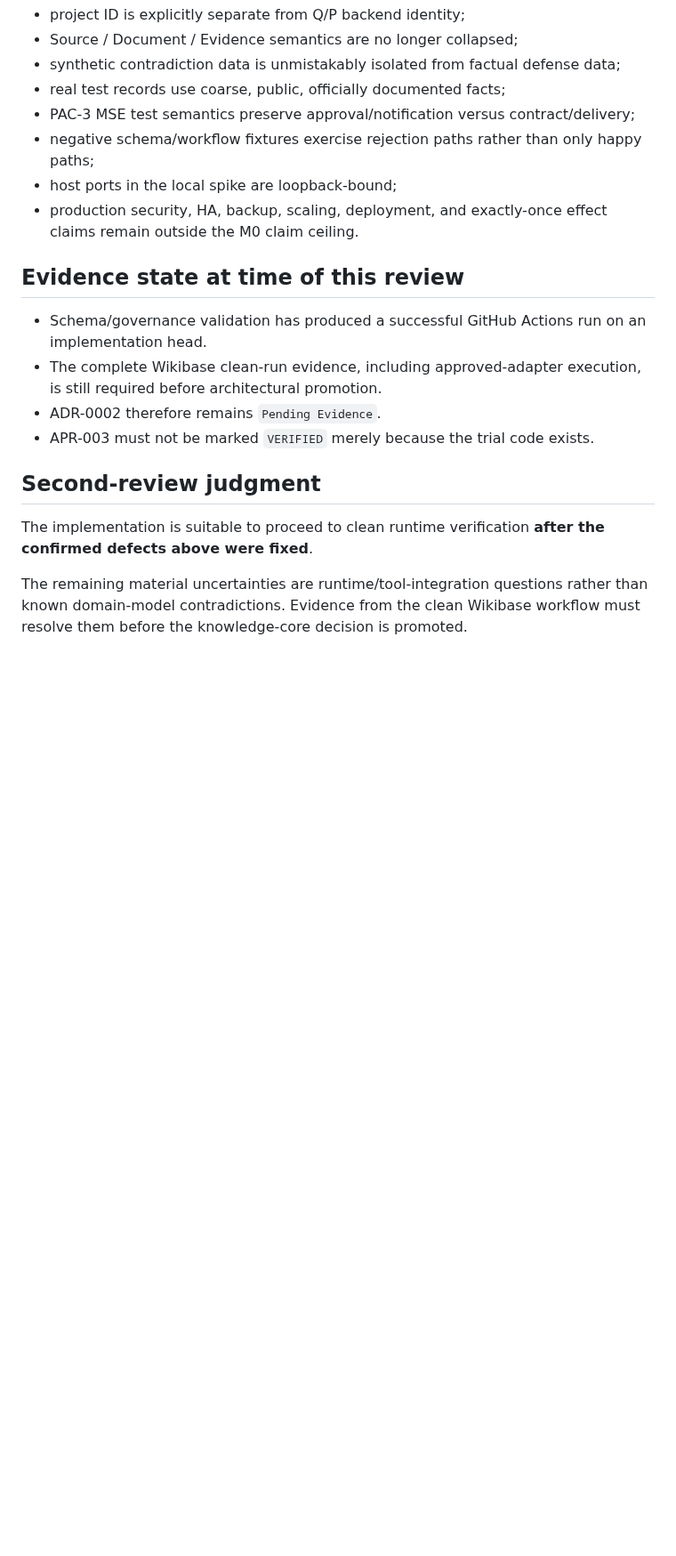
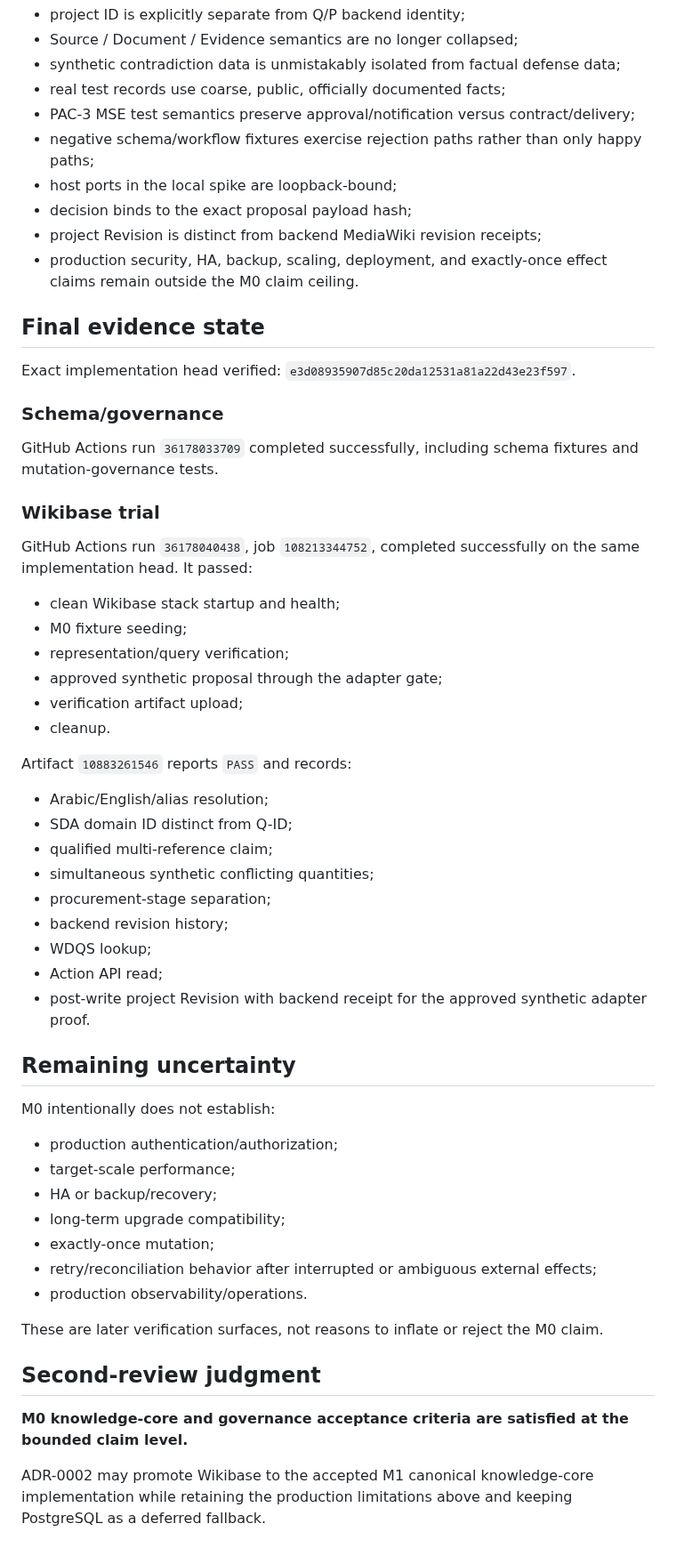
Before and after one commit to Alajmah/Saudi-Defense-Atlas, a Markdown page: docs/reviews/M0_ADVERSARIAL_REVIEW.md, the part around one of its changes. Shown at 89% size. Rendered like a GitHub page; blank space fills up the shorter version.

Commit message:
docs: close M0 adversarial review with current-head evidence

```diff
--- a/docs/reviews/M0_ADVERSARIAL_REVIEW.md
+++ b/docs/reviews/M0_ADVERSARIAL_REVIEW.md
@@ -198,17 +210,57 @@ No fundamental issue was found in these reviewed areas:
 - PAC-3 MSE test semantics preserve approval/notification versus contract/delivery;
 - negative schema/workflow fixtures exercise rejection paths rather than only happy paths;
 - host ports in the local spike are loopback-bound;
+- decision binds to the exact proposal payload hash;
+- project Revision is distinct from backend MediaWiki revision receipts;
 - production security, HA, backup, scaling, deployment, and exactly-once effect claims remain outside the M0 claim ceiling.
 
-## Evidence state at time of this review
+## Final evidence state
 
-- Schema/governance validation has produced a successful GitHub Actions run on an implementation head.
-- The complete Wikibase clean-run evidence, including approved-adapter execution, is still required before architectural promotion.
-- ADR-0002 therefore remains `Pending Evidence`.
-- APR-003 must not be marked `VERIFIED` merely because the trial code exists.
+Exact implementation head verified: `e3d08935907d85c20da12531a81a22d43e23f597`.
+
+### Schema/governance
+
+GitHub Actions run `36178033709` completed successfully, including schema fixtures and mutation-governance tests.
+
+### Wikibase trial
+
+GitHub Actions run `36178040438`, job `108213344752`, completed successfully on the same implementation head. It passed:
+
+- clean Wikibase stack startup and health;
+- M0 fixture seeding;
+- representation/query verification;
+- approved synthetic proposal through the adapter gate;
+- verification artifact upload;
+- cleanup.
+
+Artifact `10883261546` reports `PASS` and records:
+
+- Arabic/English/alias resolution;
+- SDA domain ID distinct from Q-ID;
+- qualified multi-reference claim;
+- simultaneous synthetic conflicting quantities;
+- procurement-stage separation;
+- backend revision history;
+- WDQS lookup;
+- Action API read;
+- post-write project Revision with backend receipt for the approved synthetic adapter proof.
+
+## Remaining uncertainty
+
+M0 intentionally does not establish:
+
+- production authentication/authorization;
+- target-scale performance;
+- HA or backup/recovery;
+- long-term upgrade compatibility;
+- exactly-once mutation;
+- retry/reconciliation behavior after interrupted or ambiguous external effects;
+- production observability/operations.
+
+These are later verification surfaces, not reasons to inflate or reject the M0 claim.
 
 ## Second-review judgment
 
-The implementation is suitable to proceed to clean runtime verification **after the confirmed defects above were fixed**.
+**M0 knowledge-core and governance acceptance criteria are satisfied at the bounded claim level.**
 
-The remaining material uncertainties are runtime/tool-integration questions rather than known domain-model contradictions. Evidence from the clean Wikibase workflow must resolve them before the knowledge-core decision is promoted.
+ADR-0002 may promote Wikibase to the accepted M1 canonical knowledge-core implementation while retaining the production limitations above and keeping PostgreSQL as a deferred fallback.
```
Also changed, not shown: other parts of docs/reviews/M0_ADVERSARIAL_REVIEW.md (+34 -22 lines).
